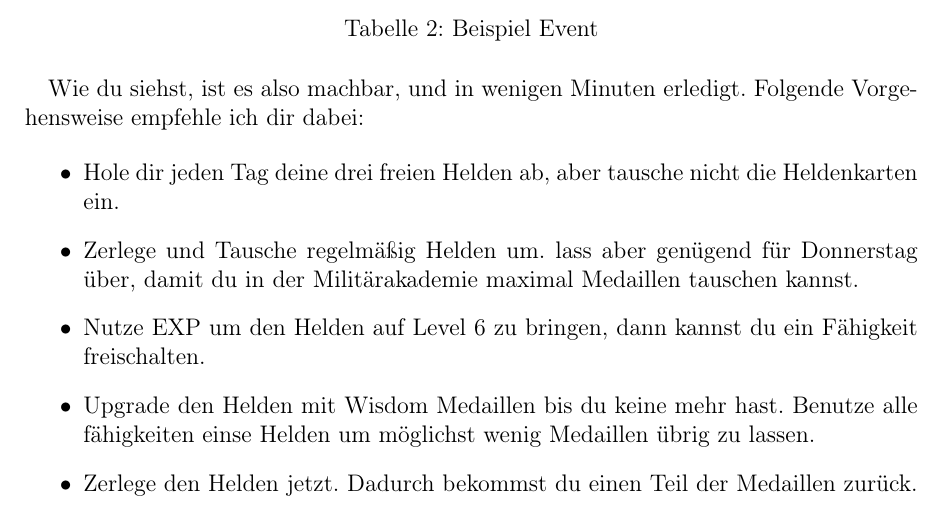
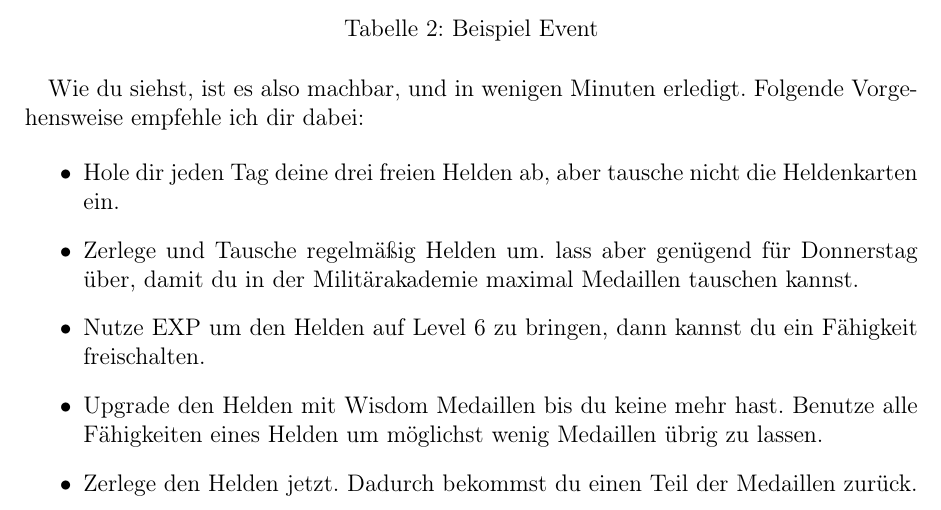
Before and after one commit to anwa/LastShelter, a LaTeX document (LastShelter.tex): part of page 6 of 9, cut so that both start at the same text. Compiled offline with pdfLaTeX.

Commit message:
Update table Helden Event

```diff
--- a/LastShelter.tex
+++ b/LastShelter.tex
@@ -187,9 +187,9 @@ Folgende Vorgehensweise empfehle ich dir dabei:
   \item Hole dir jeden Tag deine drei freien Helden ab, aber tausche nicht die Heldenkarten ein.
   \item Zerlege und Tausche regelmäßig Helden um. lass aber genügend für Donnerstag über, damit du in der Militärakademie maximal Medaillen tauschen kannst.
   \item Nutze EXP um den Helden auf Level 6 zu bringen, dann kannst du ein Fähigkeit freischalten.
-  \item Upgrade den Helden mit Wisdom Medaillen bis du keine mehr hast. Benutze alle fähigkeiten einse Helden um möglichst wenig Medaillen übrig zu lassen.
+  \item Upgrade den Helden mit Wisdom Medaillen bis du keine mehr hast. Benutze alle Fähigkeiten eines Helden um möglichst wenig Medaillen übrig zu lassen.
   \item Zerlege den Helden jetzt. Dadurch bekommst du einen Teil der Medaillen zurück.
-  \item Wiederhole die letzen drei Schritte bist du die dritte Kiste hast oder alle Medaillen verbraucht sind.
+  \item Wiederhole die letzten drei Schritte bist du die dritte Kiste hast oder alle Medaillen verbraucht sind.
   \item Falls dir die Helden ausgehen: Zerlege alle Helden die du hast, lasse keine Stationiert oder im APC.
         Wenn du jetzt das Spiel beendest und neu startest, hast du wieder einen blauen. Wiederhole das bis du genügend Helden hast.
   \item Stelle sicher dass das Event gestartet ist bevor du anfängst.
```
Also changed, not shown: LastShelter.tex (2 more changed lines).
